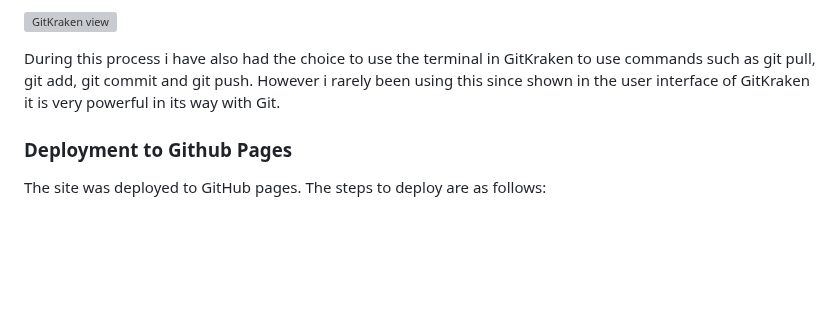
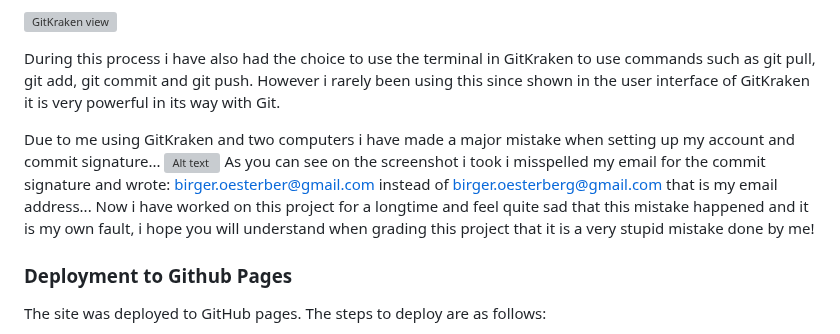
Before and after one commit to birgerosterberg/thechobanalgorithm, a Markdown page: README.md, the part around the change. GitHub-like rendering; blank space fills up the shorter version; grey boxes are pictures that could not be loaded.

```diff
--- a/README.md
+++ b/README.md
@@ -281,6 +281,11 @@ I have developed this project using two different Windows computers: one laptop
 
 During this process i have also had the choice to use the terminal in GitKraken to use commands such as git pull, git add, git commit and git push. However i rarely been using this since shown in the user interface of GitKraken it is very powerful in its way with Git.
 
+Due to me using GitKraken and two computers i have made a major mistake when setting up my account and commit signature...
+![Alt text](assets/readme/Sk%C3%A4rmbild%202023-05-16%20185515.png)
+As you can see on the screenshot i took i misspelled my email for the commit signature and wrote: birger.oesterber@gmail.com
+instead of birger.oesterberg@gmail.com that is my email address... Now i have worked on this project for a longtime and feel quite sad that this mistake happened and it is my own fault, i hope you will understand when grading this project that it is a very stupid mistake done by me!
+
 ### **Deployment to Github Pages**
 
 The site was deployed to GitHub pages. The steps to deploy are as follows:
```
